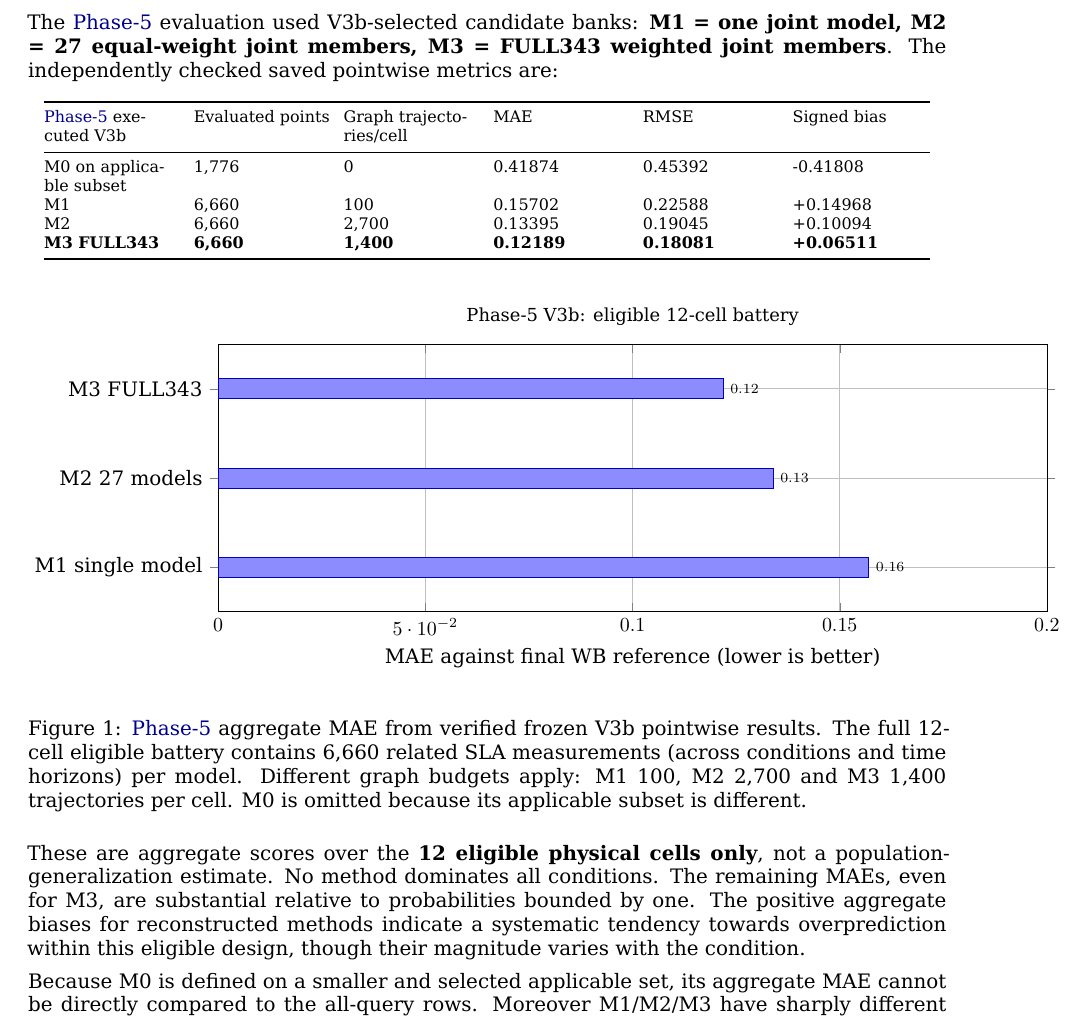
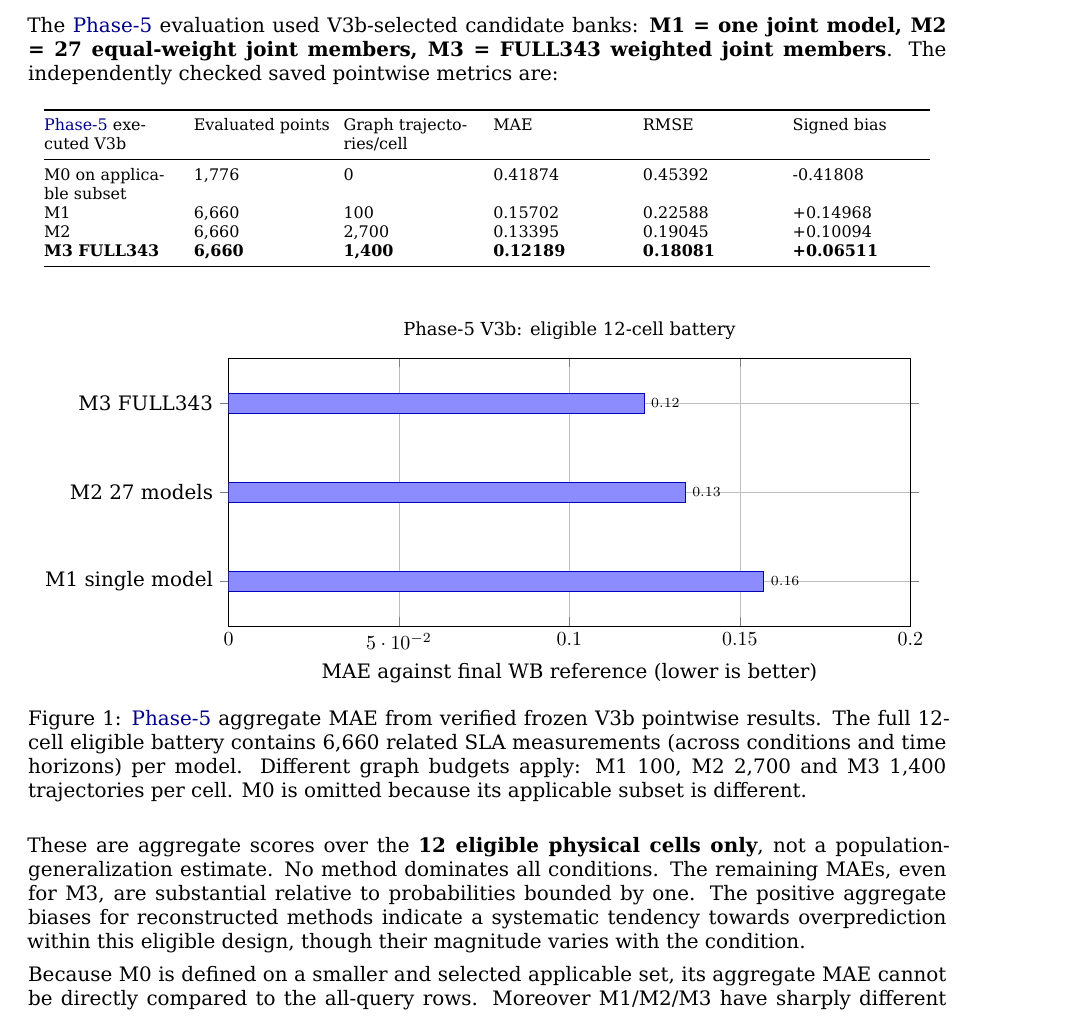
Before and after one commit to ildefons/praise-cao-sim, a LaTeX document (first_science/b1/report/overleaf/main.tex, which reads first_science/b1/report/overleaf/figures/phase5_aggregate.tex): part of page 17 of 31, cut so that both start at the same text. Compiled offline with XeLaTeX.

Commit message:
Fit B1 report chart within text margins

```diff
--- a/first_science/b1/report/overleaf/figures/phase5_aggregate.tex
+++ b/first_science/b1/report/overleaf/figures/phase5_aggregate.tex
@@ -1,6 +1,6 @@
 \begin{tikzpicture}
 \begin{axis}[
-  xbar, width=\linewidth, height=63mm,
+  xbar, width=0.84\linewidth, height=63mm,
   xmin=0, xmax=0.20, xlabel={MAE against final WB reference (lower is better)},
   symbolic y coords={M3 FULL343,M2 27 models,M1 single model},
   ytick=data, y dir=reverse,
```
